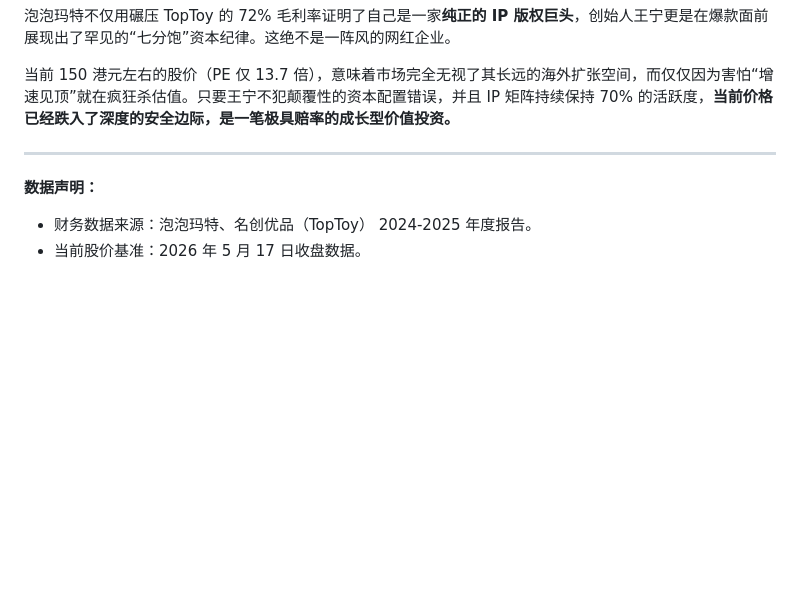
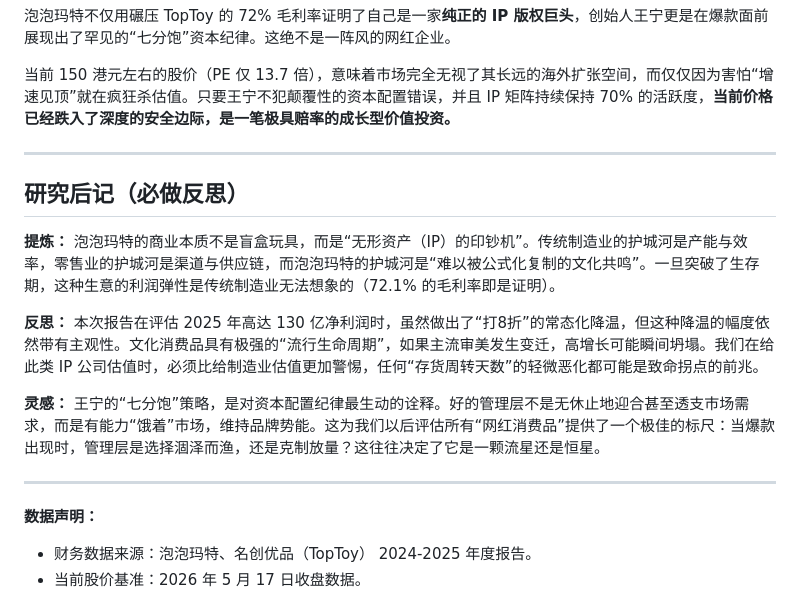
Before and after one commit to market-cycle-dashboard/capital-cycle-dashboard, a Markdown page: reports/popmart-deep-report.md, the part around the change. Drawn GitHub-style; blank space fills up the shorter version.

Commit message:
docs: Add post-research reflection to Popmart deep report

```diff
--- a/reports/popmart-deep-report.md
+++ b/reports/popmart-deep-report.md
@@ -155,6 +155,16 @@
 当前 150 港元左右的股价（PE 仅 13.7 倍），意味着市场完全无视了其长远的海外扩张空间，而仅仅因为害怕“增速见顶”就在疯狂杀估值。只要王宁不犯颠覆性的资本配置错误，并且 IP 矩阵持续保持 70% 的活跃度，**当前价格已经跌入了深度的安全边际，是一笔极具赔率的成长型价值投资。**
 
 ---
+
+## 研究后记（必做反思）
+
+**提炼：** 泡泡玛特的商业本质不是盲盒玩具，而是“无形资产（IP）的印钞机”。传统制造业的护城河是产能与效率，零售业的护城河是渠道与供应链，而泡泡玛特的护城河是“难以被公式化复制的文化共鸣”。一旦突破了生存期，这种生意的利润弹性是传统制造业无法想象的（72.1% 的毛利率即是证明）。
+
+**反思：** 本次报告在评估 2025 年高达 130 亿净利润时，虽然做出了“打8折”的常态化降温，但这种降温的幅度依然带有主观性。文化消费品具有极强的“流行生命周期”，如果主流审美发生变迁，高增长可能瞬间坍塌。我们在给此类 IP 公司估值时，必须比给制造业估值更加警惕，任何“存货周转天数”的轻微恶化都可能是致命拐点的前兆。
+
+**灵感：** 王宁的“七分饱”策略，是对资本配置纪律最生动的诠释。好的管理层不是无休止地迎合甚至透支市场需求，而是有能力“饿着”市场，维持品牌势能。这为我们以后评估所有“网红消费品”提供了一个极佳的标尺：当爆款出现时，管理层是选择涸泽而渔，还是克制放量？这往往决定了它是一颗流星还是恒星。
+
+---
 **数据声明：**
 - 财务数据来源：泡泡玛特、名创优品（TopToy） 2024-2025 年度报告。
 - 当前股价基准：2026 年 5 月 17 日收盘数据。
```
